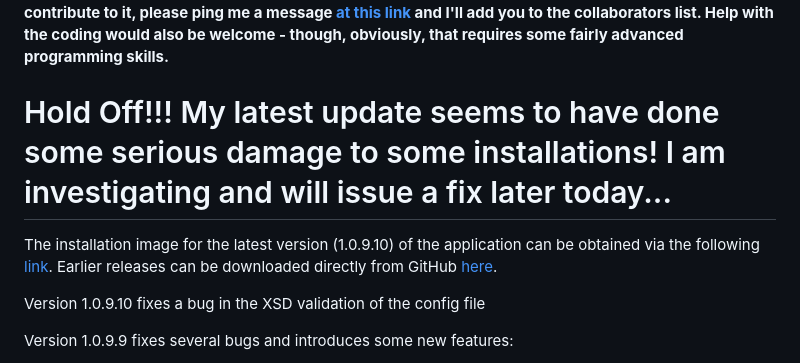
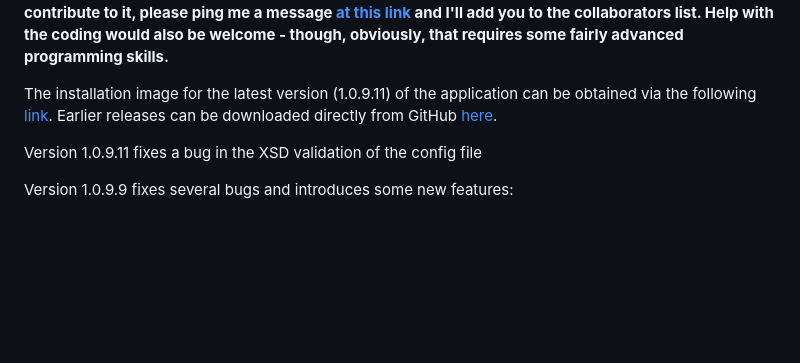
Before and after one commit to martinbradford/101Cats, a Markdown page: docs/index.md, the part around the change. Rendered like a GitHub page; blank space fills up the shorter version.

Commit message:
Update index.md
Updated to V1.0.9.11

```diff
--- a/docs/index.md
+++ b/docs/index.md
@@ -13,11 +13,9 @@ Please note that this software is distributed free of charge and with absolutely
 
 **While I don't ask for any payment, assistance will be very welcome! The most obvious way you can help is to contribute to the doumentation... 101Cats has become a large and complex application and a detailed instruction manual will be a significant task. If you are using it and have gained experience in configuring or operating it, please consider contributing towards the Wiki! At the moment, it is not publically editable because I want to retain some degree of control over it but if you feel able to contribute to it, please ping me a message [at this link](mailto:one.oh.onecats@outlook.com) and I'll add you to the collaborators list. Help with the coding would also be welcome - though, obviously, that requires some fairly advanced programming skills.**
 
-# Hold Off!!! My latest update seems to have done some serious damage to some installations! I am investigating and will issue a fix later today...
+The installation image for the latest version (1.0.9.11) of the application can be obtained via the following [link](https://github.com/martinbradford/101Cats/raw/refs/heads/main/setup%201.0.9.11.zip). Earlier releases can be downloaded directly from GitHub [here](https://github.com/martinbradford/101Cats).
 
-The installation image for the latest version (1.0.9.10) of the application can be obtained via the following [link](https://github.com/martinbradford/101Cats/raw/refs/heads/main/setup%201.0.9.10.zip). Earlier releases can be downloaded directly from GitHub [here](https://github.com/martinbradford/101Cats).
-
-Version 1.0.9.10 fixes a bug in the XSD validation of the config file
+Version 1.0.9.11 fixes a bug in the XSD validation of the config file
 
 Version 1.0.9.9 fixes several bugs and introduces some new features:
 
```
